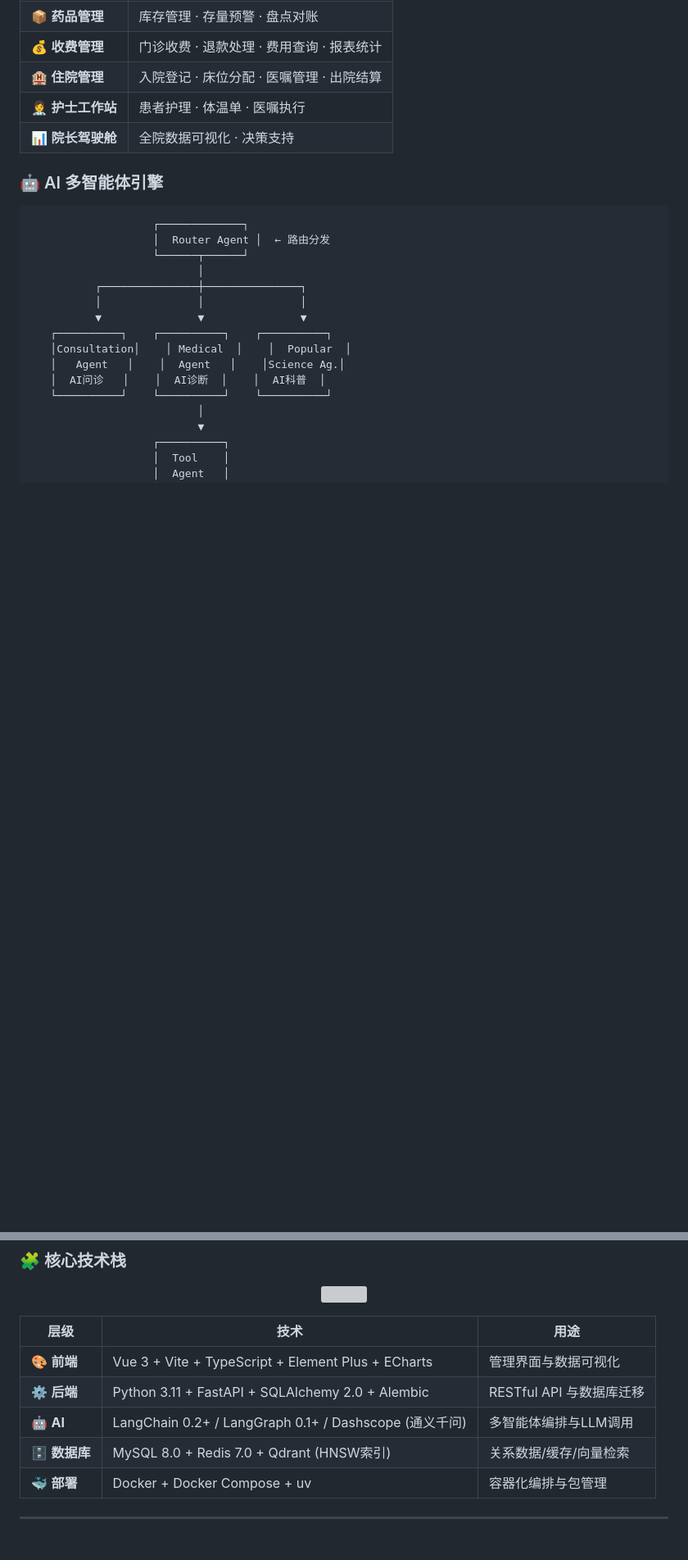
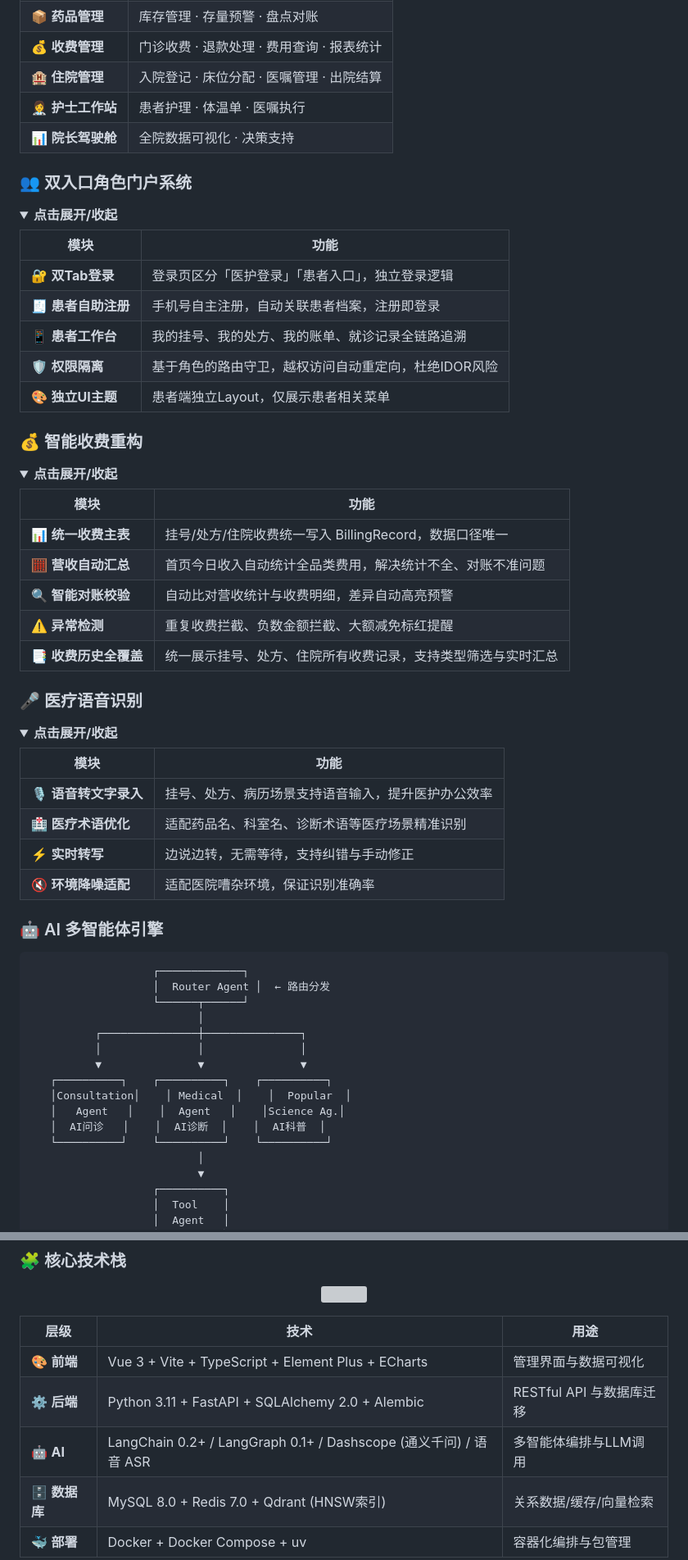
Before and after one commit to An3035/his-system, a Markdown page: README.md, 2 parts joined by grey strips. Shown at 82% size. Rendered like a GitHub page; folded sections open; blank space fills up the shorter version; grey boxes are pictures that could not be loaded.

Commit message:
Enhance README with dual portal and billing details
Added detailed descriptions for dual portal system and intelligent billing features in the README.

```diff
--- a/README.md
+++ b/README.md
@@ -66,6 +70,49 @@
 | 👩‍⚕️ **护士工作站** | 患者护理 · 体温单 · 医嘱执行 |
 | 📊 **院长驾驶舱** | 全院数据可视化 · 决策支持 |
 </details>
+
+### 👥 双入口角色门户系统
+
+<details>
+<summary><b>点击展开/收起</b></summary>
+
+| 模块 | 功能 |
+|------|------|
+| 🔐 **双Tab登录** | 登录页区分「医护登录」「患者入口」，独立登录逻辑 |
+| 🧾 **患者自助注册** | 手机号自主注册，自动关联患者档案，注册即登录 |
+| 📱 **患者工作台** | 我的挂号、我的处方、我的账单、就诊记录全链路追溯 |
+| 🛡️ **权限隔离** | 基于角色的路由守卫，越权访问自动重定向，杜绝IDOR风险 |
+| 🎨 **独立UI主题** | 患者端独立Layout，仅展示患者相关菜单 |
+</details>
+
+
+### 💰 智能收费重构
+
+<details>
+<summary><b>点击展开/收起</b></summary>
+
+| 模块 | 功能 |
+|------|------|
+| 📊 **统一收费主表** | 挂号/处方/住院收费统一写入 BillingRecord，数据口径唯一 |
+| 🧮 **营收自动汇总** | 首页今日收入自动统计全品类费用，解决统计不全、对账不准问题 |
+| 🔍 **智能对账校验** | 自动比对营收统计与收费明细，差异自动高亮预警 |
+| ⚠️ **异常检测** | 重复收费拦截、负数金额拦截、大额减免标红提醒 |
+| 📑 **收费历史全覆盖** | 统一展示挂号、处方、住院所有收费记录，支持类型筛选与实时汇总 |
+</details>
+
+### 🎤 医疗语音识别
+
+<details>
+<summary><b>点击展开/收起</b></summary>
+
+| 模块 | 功能 |
+|------|------|
+| 🎙️ **语音转文字录入** | 挂号、处方、病历场景支持语音输入，提升医护办公效率 |
+| 🏥 **医疗术语优化** | 适配药品名、科室名、诊断术语等医疗场景精准识别 |
+| ⚡ **实时转写** | 边说边转，无需等待，支持纠错与手动修正 |
+| 🔇 **环境降噪适配** | 适配医院嘈杂环境，保证识别准确率 |
+</details>
+
 
 ### 🤖 AI 多智能体引擎
 
@@ -155,7 +223,7 @@ graph TB
 |------|------|------|
 | 🎨 **前端** | Vue 3 + Vite + TypeScript + Element Plus + ECharts | 管理界面与数据可视化 |
 | ⚙️ **后端** | Python 3.11 + FastAPI + SQLAlchemy 2.0 + Alembic | RESTful API 与数据库迁移 |
-| 🤖 **AI** | LangChain 0.2+ / LangGraph 0.1+ / Dashscope (通义千问) | 多智能体编排与LLM调用 |
+| 🤖 **AI** | LangChain 0.2+ / LangGraph 0.1+ / Dashscope (通义千问) / 语音 ASR| 多智能体编排与LLM调用 |
 | 🗄️ **数据库** | MySQL 8.0 + Redis 7.0 + Qdrant (HNSW索引) | 关系数据/缓存/向量检索 |
 | 🐳 **部署** | Docker + Docker Compose + uv | 容器化编排与包管理 |
 
```
Also changed, not shown: other parts of README.md (+33 -9 lines).
